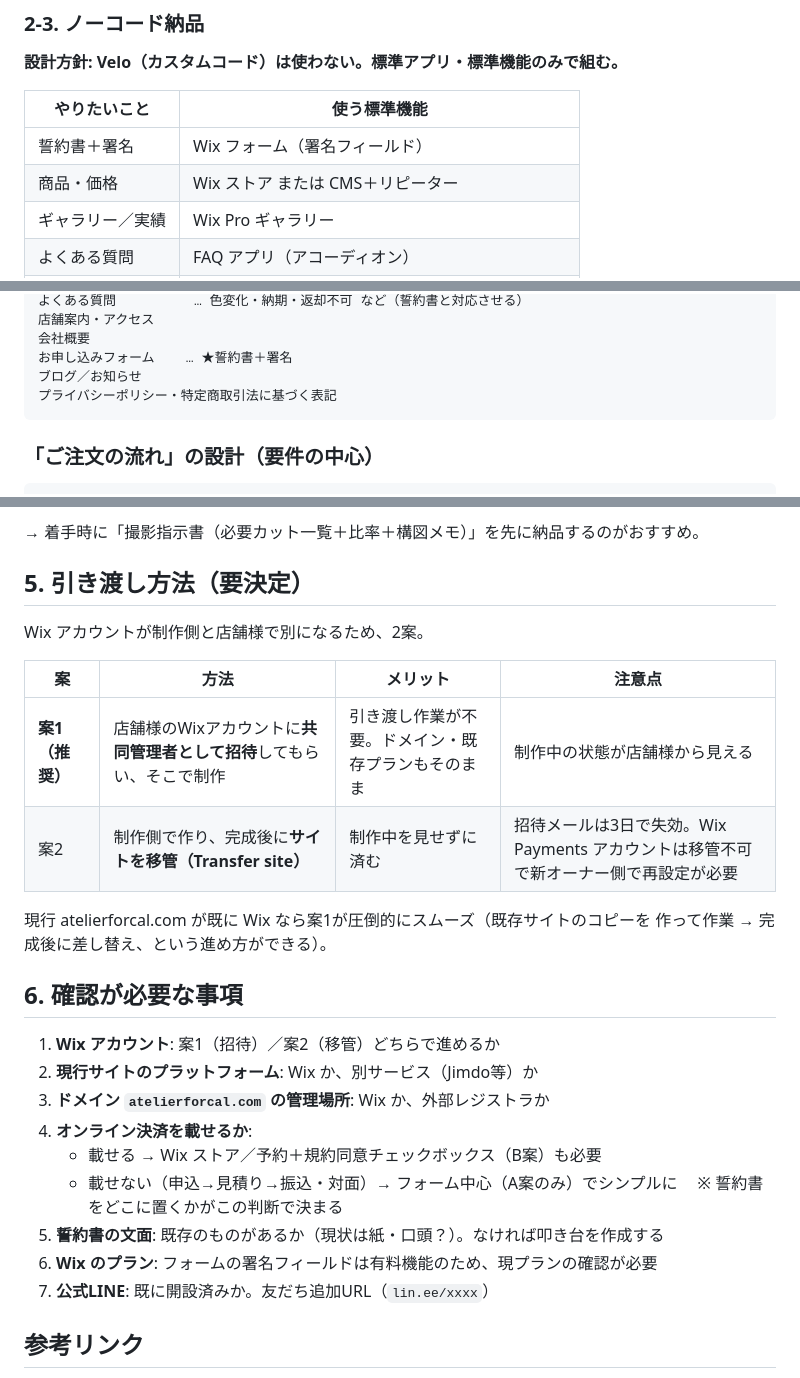
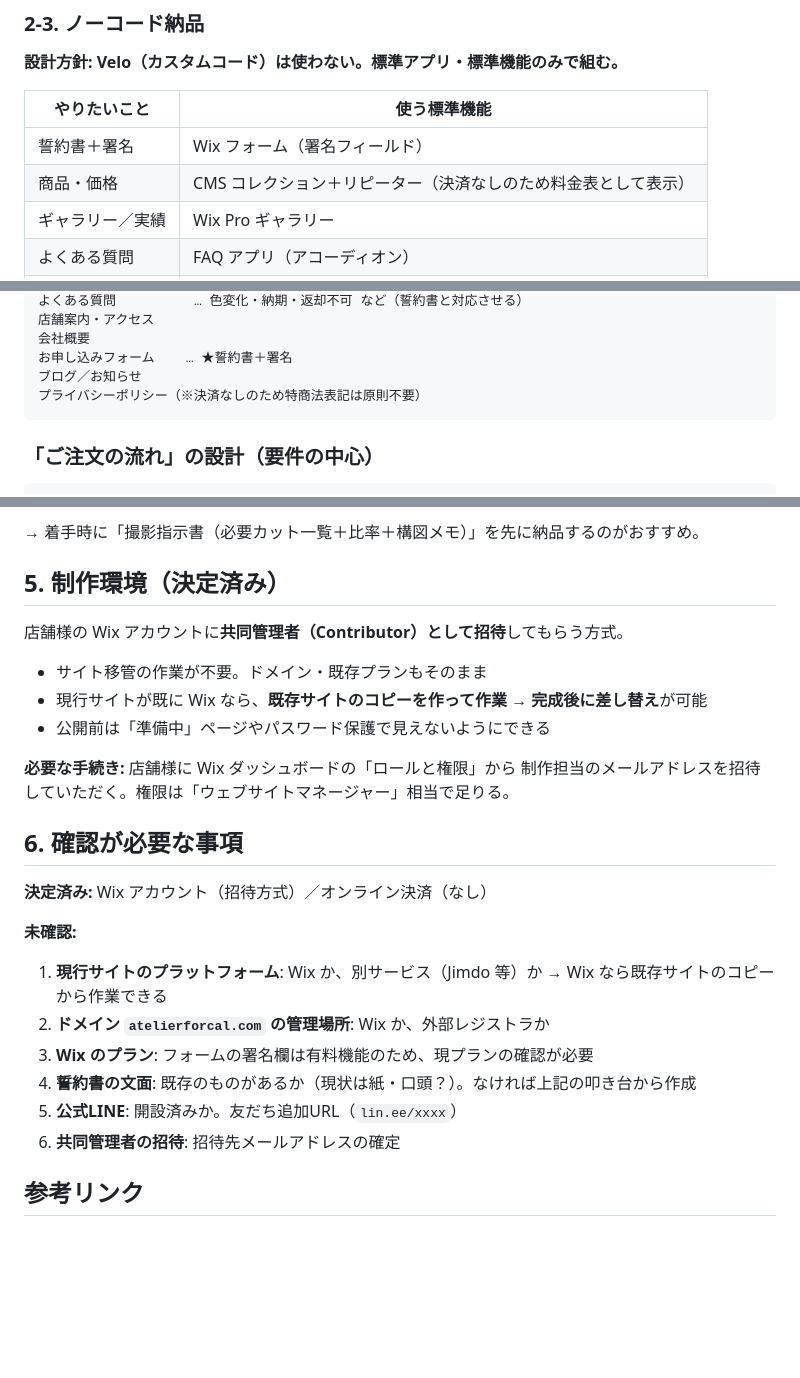
Before and after one commit to libcreationkobe-stack/LIBcc, a Markdown page: docs/florist-site/PROPOSAL.md, 3 parts joined by grey strips. Rendered like a GitHub page; blank space fills up the shorter version.

````diff
--- a/docs/florist-site/PROPOSAL.md
+++ b/docs/florist-site/PROPOSAL.md
@@ -90,7 +119,7 @@ LINE = 相談窓口、フォーム = 正式受注。この役割分担を明確
 | やりたいこと | 使う標準機能 |
 |---|---|
 | 誓約書＋署名 | Wix フォーム（署名フィールド） |
-| 商品・価格 | Wix ストア または CMS＋リピーター |
+| 商品・価格 | CMS コレクション＋リピーター（決済なしのため料金表として表示） |
 | ギャラリー／実績 | Wix Pro ギャラリー |
 | よくある質問 | FAQ アプリ（アコーディオン） |
 | お客様の声 | CMS コレクション（店舗様が行追加で更新できる） |
@@ -127,7 +156,7 @@ TOP
 会社概要
 お申し込みフォーム    … ★誓約書＋署名
 ブログ／お知らせ
-プライバシーポリシー・特定商取引法に基づく表記
+プライバシーポリシー（※決済なしのため特商法表記は原則不要）
 ```
 
 ### 「ご注文の流れ」の設計（要件の中心）
@@ -154,30 +183,30 @@ Wix のメディアマネージャーで同じ枠に差し替えれば崩れな
 
 → 着手時に「撮影指示書（必要カット一覧＋比率＋構図メモ）」を先に納品するのがおすすめ。
 
-## 5. 引き渡し方法（要決定）
+## 5. 制作環境（決定済み）
 
-Wix アカウントが制作側と店舗様で別になるため、2案。
+店舗様の Wix アカウントに**共同管理者（Contributor）として招待**してもらう方式。
 
-| 案 | 方法 | メリット | 注意点 |
-|----|------|---------|--------|
-| **案1（推奨）** | 店舗様のWixアカウントに**共同管理者として招待**してもらい、そこで制作 | 引き渡し作業が不要。ドメイン・既存プランもそのまま | 制作中の状態が店舗様から見える |
-| 案2 | 制作側で作り、完成後に**サイトを移管（Transfer site）** | 制作中を見せずに済む | 招待メールは3日で失効。Wix Payments アカウントは移管不可で新オーナー側で再設定が必要 |
+- サイト移管の作業が不要。ドメイン・既存プランもそのまま
+- 現行サイトが既に Wix なら、**既存サイトのコピーを作って作業 → 完成後に差し替え**が可能
+- 公開前は「準備中」ページやパスワード保護で見えないようにできる
 
-現行 atelierforcal.com が既に Wix なら案1が圧倒的にスムーズ（既存サイトのコピーを
-作って作業 → 完成後に差し替え、という進め方ができる）。
+**必要な手続き:** 店舗様に Wix ダッシュボードの「ロールと権限」から
+制作担当のメールアドレスを招待していただく。権限は「ウェブサイトマネージャー」相当で足りる。
 
 ## 6. 確認が必要な事項
 
-1. **Wix アカウント**: 案1（招待）／案2（移管）どちらで進めるか
-2. **現行サイトのプラットフォーム**: Wix か、別サービス（Jimdo等）か
-3. **ドメイン `atelierforcal.com` の管理場所**: Wix か、外部レジストラか
-4. **オンライン決済を載せるか**:
-   - 載せる → Wix ストア／予約＋規約同意チェックボックス（B案）も必要
-   - 載せない（申込→見積り→振込・対面）→ フォーム中心（A案のみ）でシンプルに
-   　※ 誓約書をどこに置くかがこの判断で決まる
-5. **誓約書の文面**: 既存のものがあるか（現状は紙・口頭？）。なければ叩き台を作成する
-6. **Wix のプラン**: フォームの署名フィールドは有料機能のため、現プランの確認が必要
-7. **公式LINE**: 既に開設済みか。友だち追加URL（`lin.ee/xxxx`）
+**決定済み:** Wix アカウント（招待方式）／オンライン決済（なし）
+
+**未確認:**
+
+1. **現行サイトのプラットフォーム**: Wix か、別サービス（Jimdo 等）か
+   → Wix なら既存サイトのコピーから作業できる
+2. **ドメイン `atelierforcal.com` の管理場所**: Wix か、外部レジストラか
+3. **Wix のプラン**: フォームの署名欄は有料機能のため、現プランの確認が必要
+4. **誓約書の文面**: 既存のものがあるか（現状は紙・口頭？）。なければ上記の叩き台から作成
+5. **公式LINE**: 開設済みか。友だち追加URL（`lin.ee/xxxx`）
+6. **共同管理者の招待**: 招待先メールアドレスの確定
 
 ## 参考リンク
 
````
Also changed, not shown: other parts of docs/florist-site/PROPOSAL.md (+50 -20 lines).
